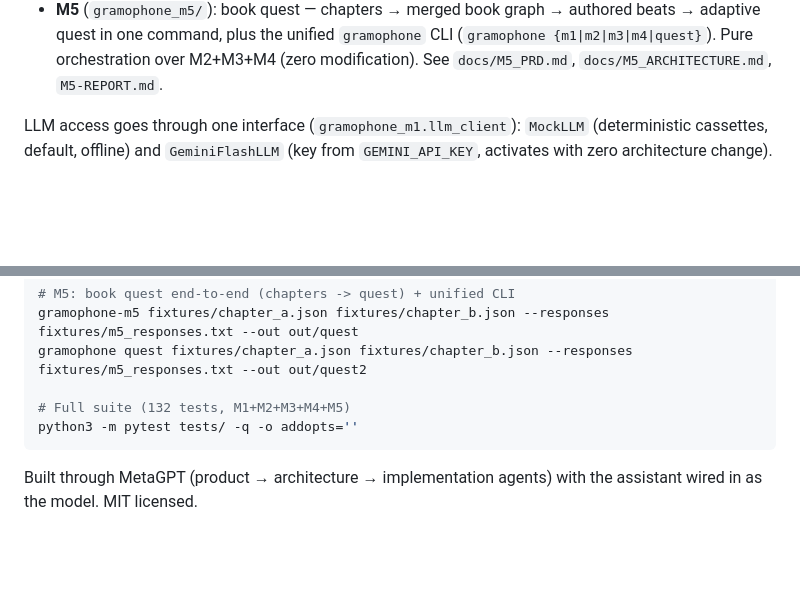
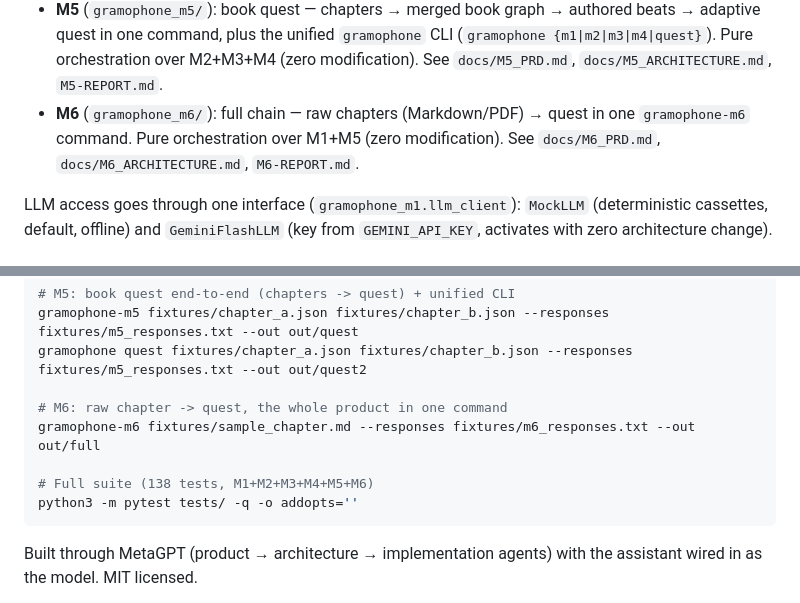
Before and after one commit to danmillman008-hub/newlearning, a Markdown page: README.md, 2 parts joined by grey strips. Rendered like a GitHub page; blank space fills up the shorter version.

Commit message:
README: M6 section + full-chain quickstart (138 tests)

````diff
--- a/README.md
+++ b/README.md
@@ -25,6 +25,10 @@ keys by default, deterministic (same input = byte-identical output).
   `gramophone` CLI (`gramophone {m1|m2|m3|m4|quest}`). Pure orchestration
   over M2+M3+M4 (zero modification). See `docs/M5_PRD.md`,
   `docs/M5_ARCHITECTURE.md`, `M5-REPORT.md`.
+- **M6** (`gramophone_m6/`): full chain — raw chapters (Markdown/PDF) →
+  quest in one `gramophone-m6` command. Pure orchestration over M1+M5
+  (zero modification). See `docs/M6_PRD.md`,
+  `docs/M6_ARCHITECTURE.md`, `M6-REPORT.md`.
 
 LLM access goes through one interface (`gramophone_m1.llm_client`):
 `MockLLM` (deterministic cassettes, default, offline) and `GeminiFlashLLM`
@@ -55,7 +59,10 @@ gramophone-m4 play fixtures/sample_beats.json --graph fixtures/fringe_graph.json
 gramophone-m5 fixtures/chapter_a.json fixtures/chapter_b.json --responses fixtures/m5_responses.txt --out out/quest
 gramophone quest fixtures/chapter_a.json fixtures/chapter_b.json --responses fixtures/m5_responses.txt --out out/quest2
 
-# Full suite (132 tests, M1+M2+M3+M4+M5)
+# M6: raw chapter -> quest, the whole product in one command
+gramophone-m6 fixtures/sample_chapter.md --responses fixtures/m6_responses.txt --out out/full
+
+# Full suite (138 tests, M1+M2+M3+M4+M5+M6)
 python3 -m pytest tests/ -q -o addopts=''
 ```
 
````
